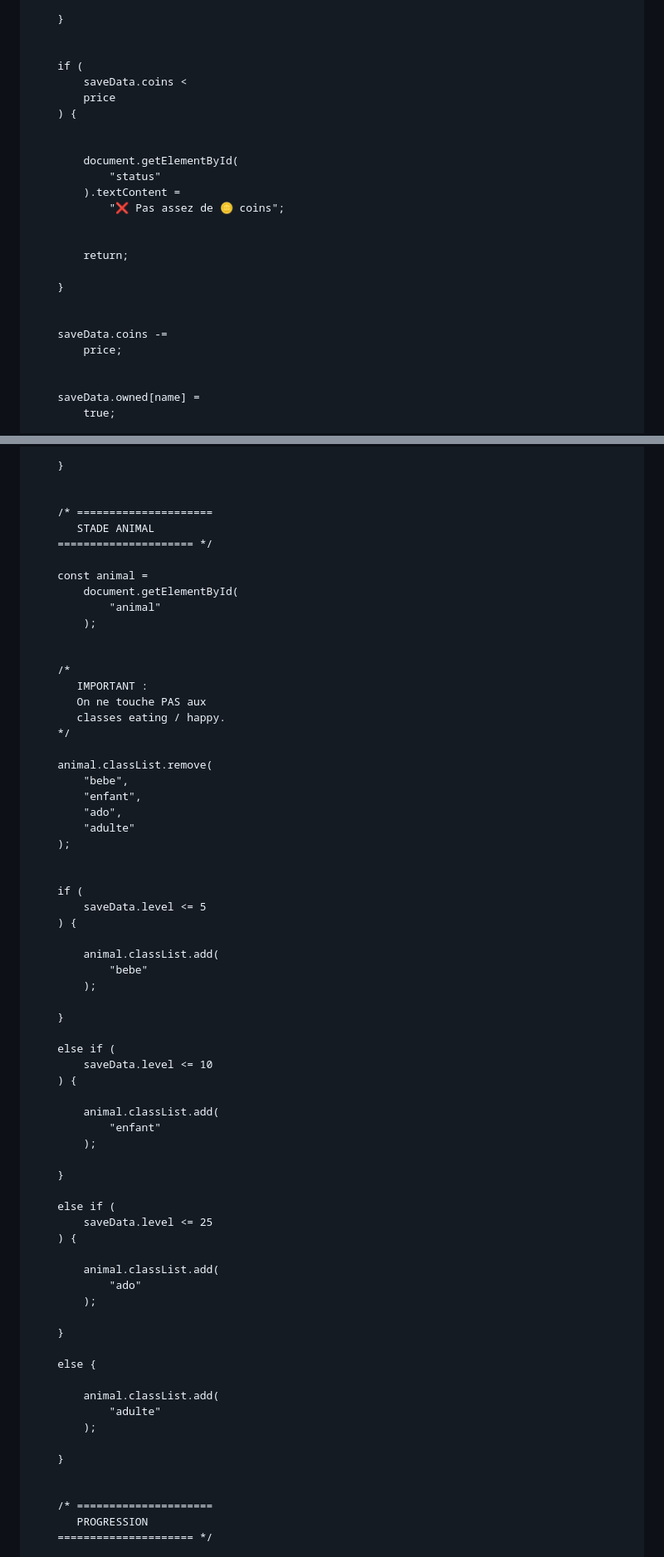
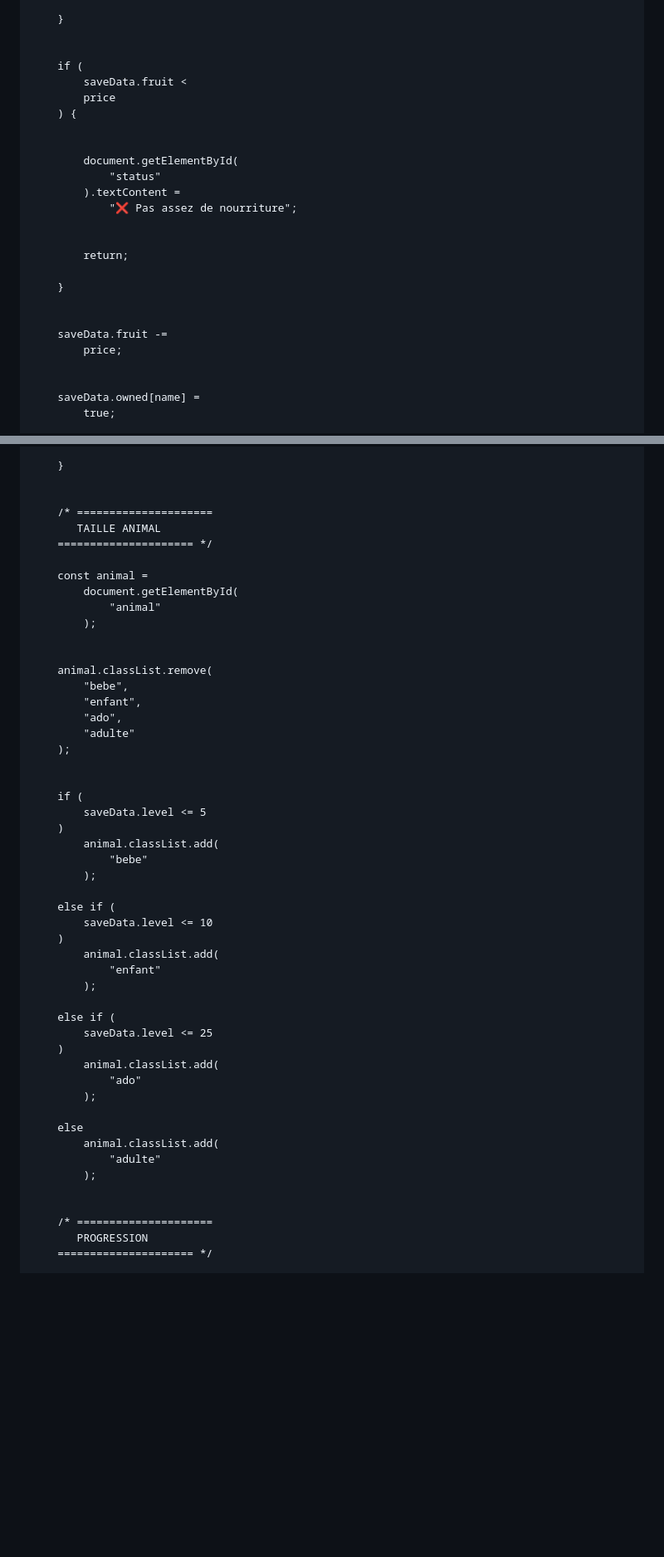
Before and after one commit to ossamahyt1-hash/coin-rush, a Markdown page: README.md, 2 parts joined by grey strips. Shown at 83% size. Rendered like a GitHub page; blank space fills up the shorter version.

```diff
--- a/README.md
+++ b/README.md
@@ -1695,7 +1724,7 @@ function buyClick(
 
 
     if (
-        saveData.coins <
+        saveData.fruit <
         price
     ) {
 
@@ -1703,7 +1732,7 @@ function buyClick(
         document.getElementById(
             "status"
         ).textContent =
-            "❌ Pas assez de 🪙 coins";
+            "❌ Pas assez de nourriture";
 
 
         return;
@@ -1711,7 +1740,7 @@ function buyClick(
     }
 
 
-    saveData.coins -=
+    saveData.fruit -=
         price;
 
 
@@ -2558,7 +2583,7 @@ function update() {
 
 
     /* =====================
-       STADE ANIMAL
+       TAILLE ANIMAL
     ===================== */
 
     const animal =
@@ -2566,12 +2591,6 @@ function update() {
             "animal"
         );
 
-
-    /*
-       IMPORTANT :
-       On ne touche PAS aux
-       classes eating / happy.
-    */
 
     animal.classList.remove(
         "bebe",
@@ -2583,41 +2602,29 @@ function update() {
 
     if (
         saveData.level <= 5
-    ) {
-
+    )
         animal.classList.add(
             "bebe"
         );
 
-    }
-
     else if (
         saveData.level <= 10
-    ) {
-
+    )
         animal.classList.add(
             "enfant"
         );
 
-    }
-
     else if (
         saveData.level <= 25
-    ) {
-
+    )
         animal.classList.add(
             "ado"
         );
 
-    }
-
-    else {
-
+    else
         animal.classList.add(
             "adulte"
         );
-
-    }
 
 
     /* =====================
```
Also changed, not shown: other parts of README.md (+218 -192 lines).
